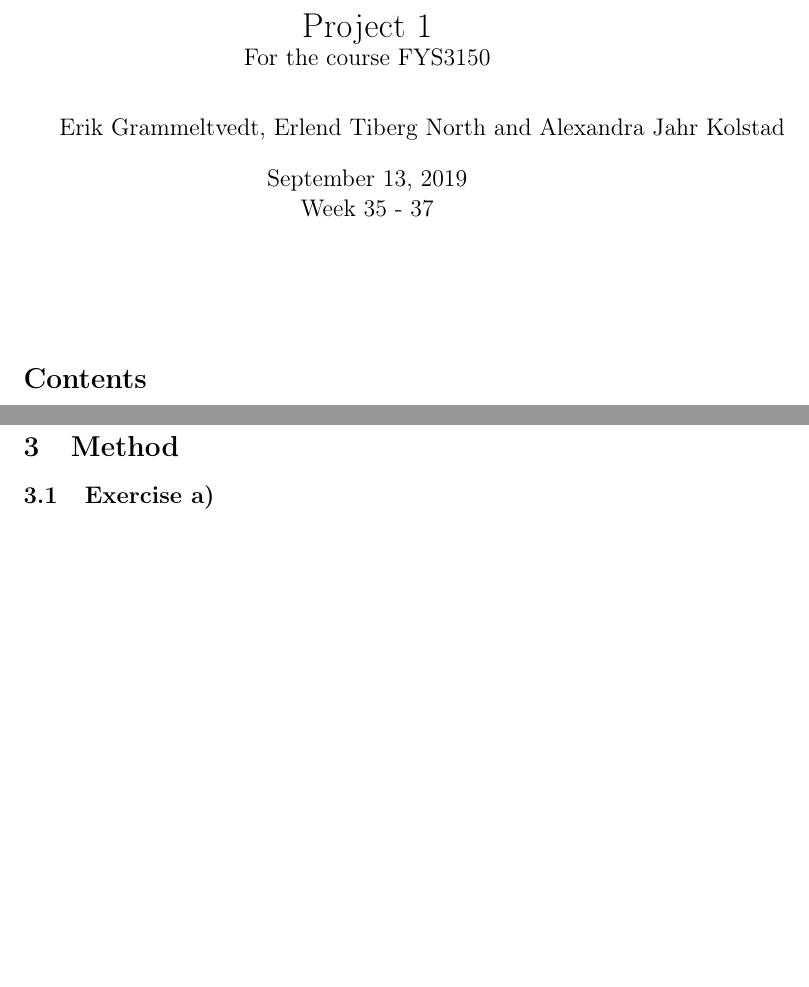
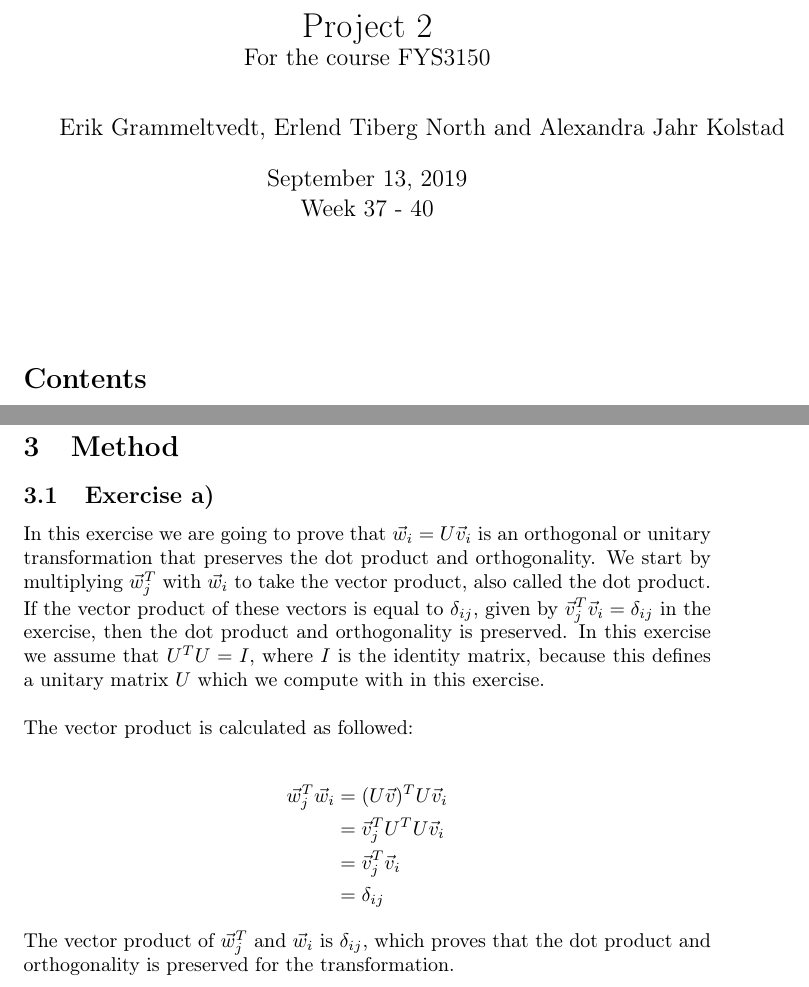
Before and after one commit to Erikbgram/Fys3150, a LaTeX document (Project 2/project2_uke37.tex): two parts of pages 1 and 2 of 4 before the commit and two parts of pages 1 and 2 of 5 after it, joined at a grey line, cut so that both start at the same text, the shorter picture padded with empty space. Compiled offline with pdfLaTeX.

Commit message:
Skrevet ferdig a)

```diff
--- a/Project 2/project2_uke37.tex
+++ b/Project 2/project2_uke37.tex
@@ -59,11 +59,11 @@
 
 \addtocounter{page}{0}
 
-\title{Project 1 \\
+\title{Project 2 \\
       \large For the course FYS3150}
 \date{\today \\
     \vspace{1mm}
-    \large Week 35 - 37}
+    \large Week 37 - 40}
 
 \author{Erik Grammeltvedt, Erlend Tiberg North and Alexandra Jahr Kolstad}
 
@@ -102,7 +102,18 @@ All programs are found at our \href{https://github.com/Erikbgram/Fys3150}{GitHub
 
 \subsection{Exercise a)} \label{sec:Method a)}
 
+In this exercise we are going to prove that $\vec{w}_i = U \vec{v}_i$ is an orthogonal or unitary transformation that preserves the dot product and orthogonality. We start by multiplying $\vec{w}_j ^T$ with $\vec{w}_i$ to take the vector product, also called the dot product. If the vector product of these vectors is equal to $\delta_{ij}$, given by $\vec{v}_j ^T \vec{v}_i = \delta_{ij}$ in the exercise, then the dot product and orthogonality is preserved. In this exercise we assume that $U^T U = I$, where $I$ is the identity matrix, because this defines a unitary matrix $U$ which we compute with in this exercise. \\
 
+The vector product is calculated as followed:
+
+\begin{align*}
+  \vec{w}_j ^T \vec{w}_i &= (U \vec{v})^T U \vec{v}_i \\
+  &= \vec{v}_j ^T U^T U \vec{v}_i \\
+  &= \vec{v}_j ^T \vec{v}_i \\
+  &= \delta _{ij}
+\end{align*}
+
+The vector product of $\vec{w}_j ^T$ and $\vec{w}_i$ is $\delta_{ij}$, which proves that the dot product and orthogonality is preserved for the transformation.
 
 
 \subsection{Exercise b)} \label{sec:Method b)}
```
Also changed, not shown: Project 2/project2_uke37.pdf.
